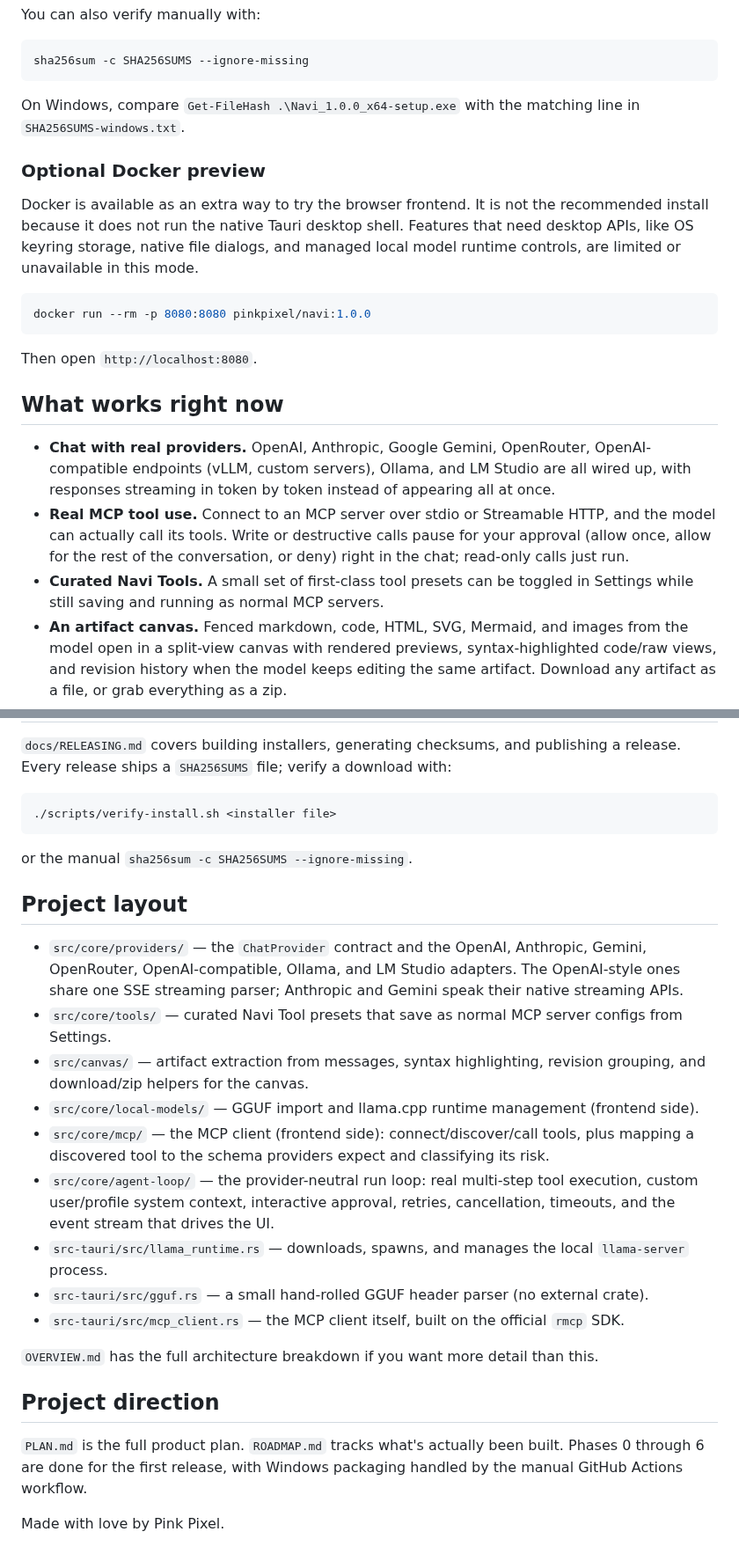
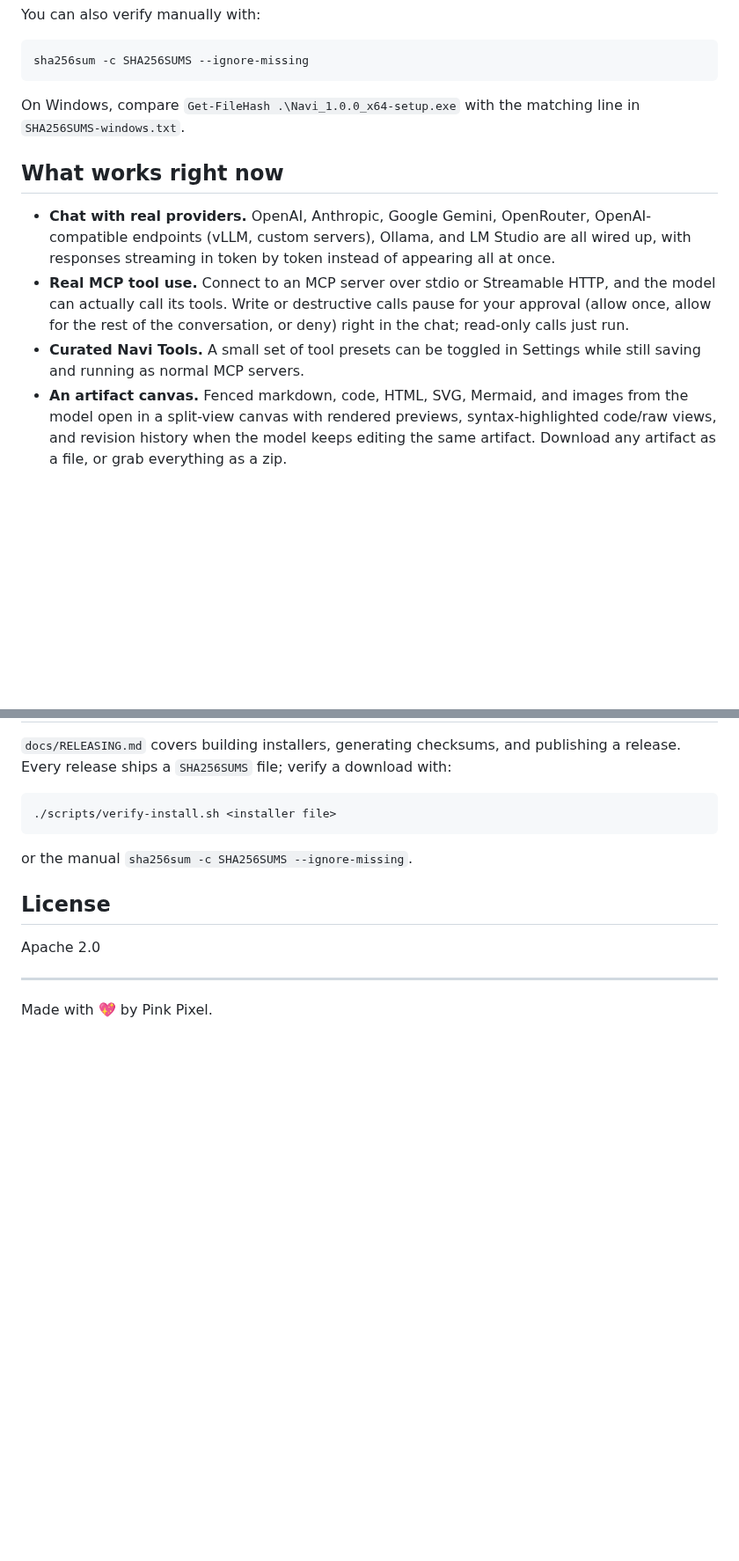
Before and after one commit to pinkpixel-dev/navi, a Markdown page: README.md, 2 parts joined by grey strips. Shown at 88% size. Rendered like a GitHub page; blank space fills up the shorter version.

````diff
--- a/README.md
+++ b/README.md
@@ -27,21 +31,11 @@ sha256sum -c SHA256SUMS --ignore-missing
 
 On Windows, compare `Get-FileHash .\Navi_1.0.0_x64-setup.exe` with the matching line in `SHA256SUMS-windows.txt`.
 
-### Optional Docker preview
-
-Docker is available as an extra way to try the browser frontend. It is not the recommended install because it does not run the native Tauri desktop shell. Features that need desktop APIs, like OS keyring storage, native file dialogs, and managed local model runtime controls, are limited or unavailable in this mode.
-
-```bash
-docker run --rm -p 8080:8080 pinkpixel/navi:1.0.0
-```
-
-Then open `http://localhost:8080`.
-
 ## What works right now
 
 - **Chat with real providers.** OpenAI, Anthropic, Google Gemini, OpenRouter, OpenAI-compatible endpoints (vLLM, custom servers), Ollama, and LM Studio are all wired up, with responses streaming in token by token instead of appearing all at once.
 - **Real MCP tool use.** Connect to an MCP server over stdio or Streamable HTTP, and the model can actually call its tools. Write or destructive calls pause for your approval (allow once, allow for the rest of the conversation, or deny) right in the chat; read-only calls just run.
-- **Curated Navi Tools.** A small set of first-class tool presets can be toggled in Settings while still saving and running as normal MCP servers.
+- **Curated Navi Tools.** A small set of tool presets can be toggled in Settings while still saving and running as normal MCP servers.
 - **An artifact canvas.** Fenced markdown, code, HTML, SVG, Mermaid, and images from the model open in a split-view canvas with rendered previews, syntax-highlighted code/raw views, and revision history when the model keeps editing the same artifact. Download any artifact as a file, or grab everything as a zip.
 - **Attach files to your messages.** Images go to vision-capable models as actual images; text documents (markdown, code, CSV, JSON, and friends) get inlined so the model can read them.
 - **Run models locally, no extra installs.** Import a `.gguf` file from disk, hit Start, and Navi downloads a CPU-only `llama-server` build on first use (with a confirm prompt so it never happens silently), spawns it, and routes chat through it. If you already have `llama-server` installed somewhere, you can point Settings at it instead and skip the download.
@@ -92,22 +86,10 @@ cd src-tauri && cargo test   # Rust
 
 or the manual `sha256sum -c SHA256SUMS --ignore-missing`.
 
-## Project layout
+## License
 
-- `src/core/providers/` — the `ChatProvider` contract and the OpenAI, Anthropic, Gemini, OpenRouter, OpenAI-compatible, Ollama, and LM Studio adapters. The OpenAI-style ones share one SSE streaming parser; Anthropic and Gemini speak their native streaming APIs.
-- `src/core/tools/` — curated Navi Tool presets that save as normal MCP server configs from Settings.
-- `src/canvas/` — artifact extraction from messages, syntax highlighting, revision grouping, and download/zip helpers for the canvas.
-- `src/core/local-models/` — GGUF import and llama.cpp runtime management (frontend side).
-- `src/core/mcp/` — the MCP client (frontend side): connect/discover/call tools, plus mapping a discovered tool to the schema providers expect and classifying its risk.
-- `src/core/agent-loop/` — the provider-neutral run loop: real multi-step tool execution, custom user/profile system context, interactive approval, retries, cancellation, timeouts, and the event stream that drives the UI.
-- `src-tauri/src/llama_runtime.rs` — downloads, spawns, and manages the local `llama-server` process.
-- `src-tauri/src/gguf.rs` — a small hand-rolled GGUF header parser (no external crate).
-- `src-tauri/src/mcp_client.rs` — the MCP client itself, built on the official `rmcp` SDK.
+Apache 2.0
 
-`OVERVIEW.md` has the full architecture breakdown if you want more detail than this.
+---
 
-## Project direction
-
-`PLAN.md` is the full product plan. `ROADMAP.md` tracks what's actually been built. Phases 0 through 6 are done for the first release, with Windows packaging handled by the manual GitHub Actions workflow.
-
-Made with love by Pink Pixel.
+Made with 💖 by Pink Pixel.
````
Also changed, not shown: other parts of README.md (+6 -2 lines), screenshots/screenshot1.png (added), screenshots/screenshot2.png (added), 4 other files.
